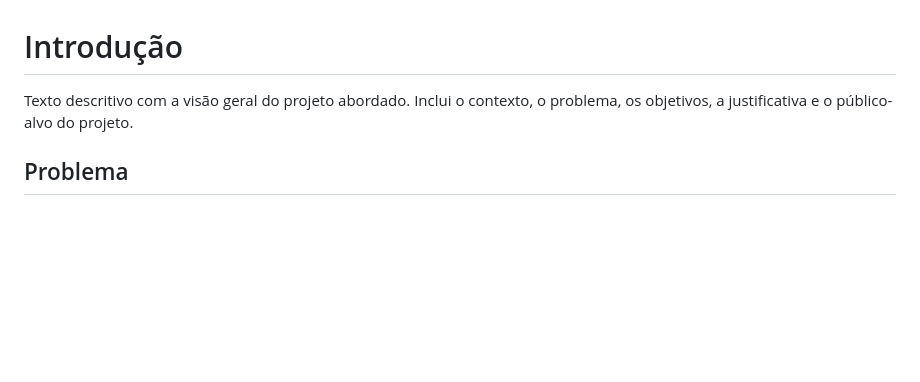
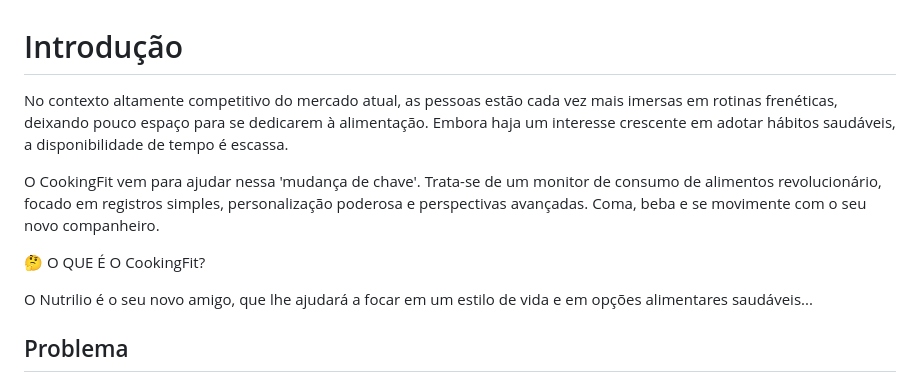
Before and after one commit to ICEI-PUC-Minas-PMV-ADS/pmv-ads-2024-1-e2-proj-int-t7-grupo_cooking_fitt, a Markdown page: docs/01-Documentação de Contexto.md, the part around the change. Rendered like a GitHub page; blank space fills up the shorter version.

```diff
--- a/docs/01-Documentação de Contexto.md
+++ b/docs/01-Documentação de Contexto.md
@@ -1,6 +1,12 @@
 # Introdução
 
-Texto descritivo com a visão geral do projeto abordado. Inclui o contexto, o problema, os objetivos, a justificativa e o público-alvo do projeto.
+No contexto altamente competitivo do mercado atual, as pessoas estão cada vez mais imersas em rotinas frenéticas, deixando pouco espaço para se dedicarem à alimentação. Embora haja um interesse crescente em adotar hábitos saudáveis, a disponibilidade de tempo é escassa.
+
+O CookingFit vem para ajudar nessa 'mudança de chave'. Trata-se de um monitor de consumo de alimentos revolucionário, focado em registros simples, personalização poderosa e perspectivas avançadas. Coma, beba e se movimente com o seu novo companheiro.
+
+🤔 O QUE É O CookingFit?
+
+O Nutrilio é o seu novo amigo, que lhe ajudará a focar em um estilo de vida e em opções alimentares saudáveis...
 
 ## Problema
 Nesse momento você deve apresentar o problema que a sua aplicação deve  resolver. No entanto, não é a hora de comentar sobre a aplicação.
```
